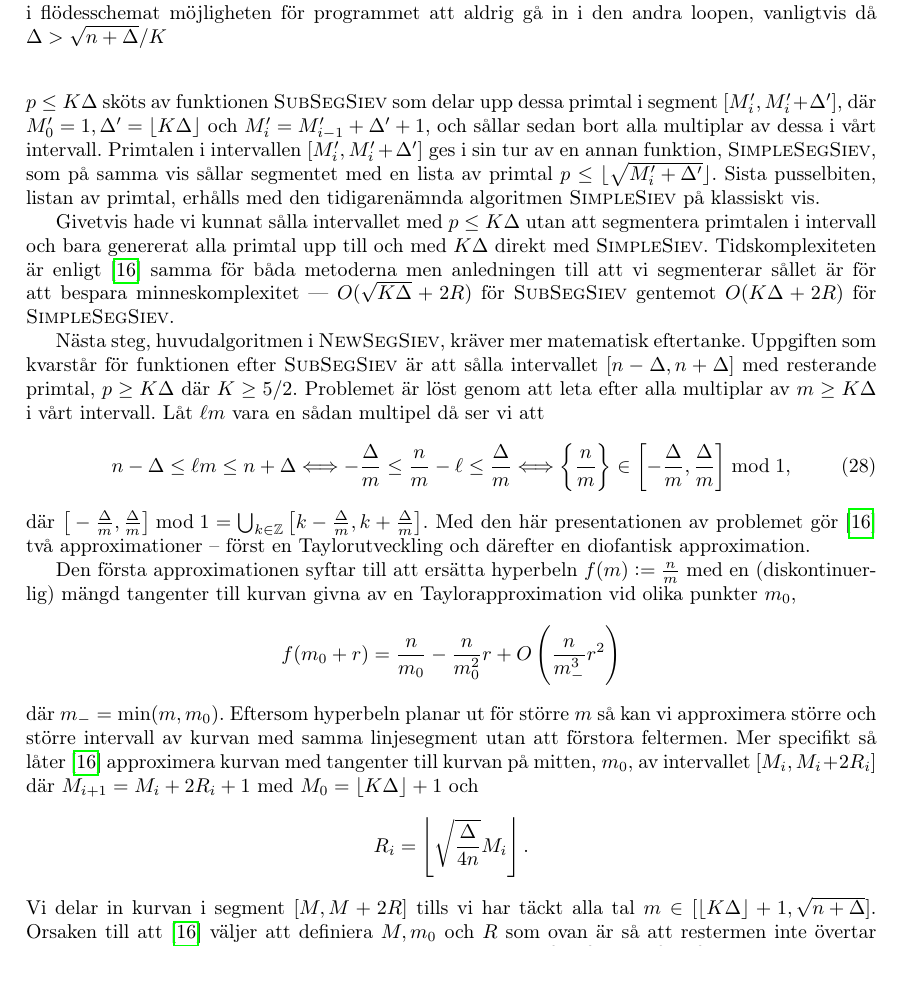
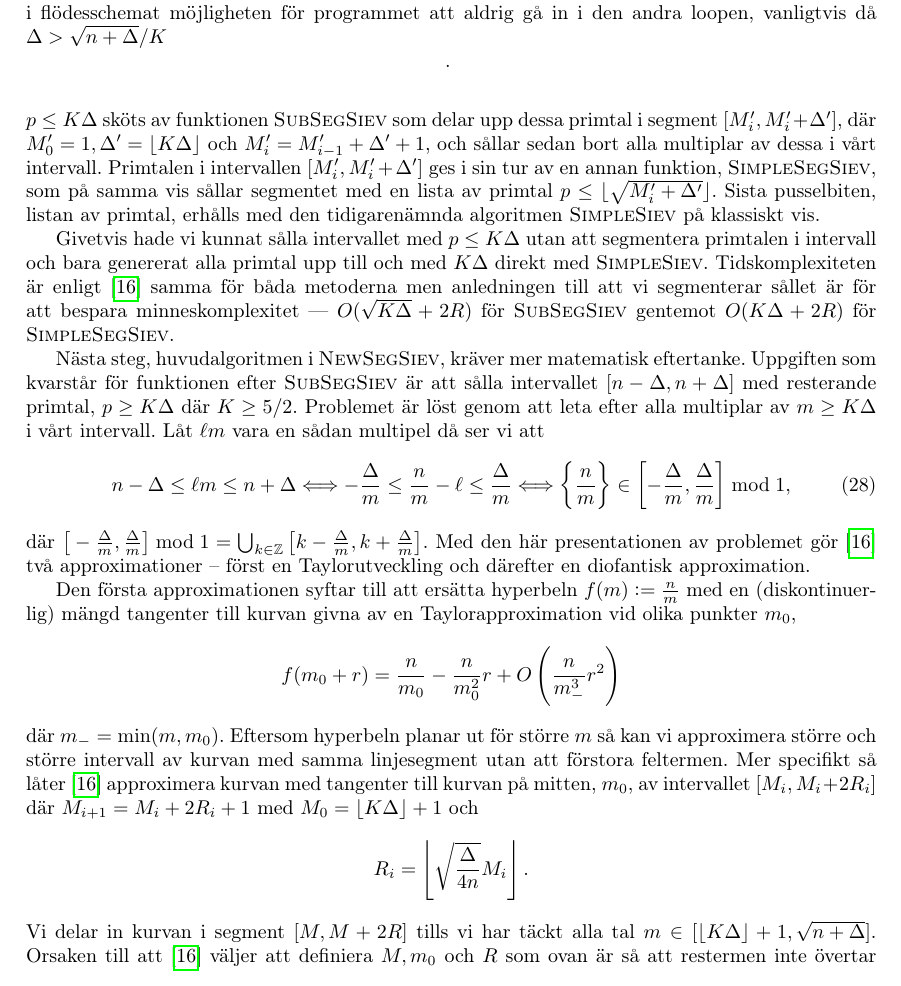
Before and after one commit to ElComadore/Matematiska-S-ll, a LaTeX paper (main.tex, which reads erik/algoritmteori.tex): part of page 22 of 34, cut so that both start at the same text. Compiled offline with pdfLaTeX.

Commit message:
Updates from Overleaf

```diff
--- a/erik/algoritmteori.tex
+++ b/erik/algoritmteori.tex
@@ -21,7 +21,7 @@ Givetvis hade vi kunnat sålla intervallet med \(p \leq K \Delta\) utan att segm
 \begin{figure}
     \centering
     \includegraphics[width = \textwidth]{erik/Images/flowchart_v2.1.png}
-    \caption{Ett övergripande flödesschema för algoritmen \textsc{NewSegSiev}. Observera att det finns två huvudloopar i algoritmen, en där kriterium A är uppfyllt då intervallet \([n - \Delta, n + \Delta]\) sållats med alla primtal \(p \leq K \Delta\) och den andra där kriterium B' är uppfyllt då algoritmen sållat för resterande tal upp till \(\sqrt{n + \Delta}\). Slutligen är kriterium B i koden identiskt med B' men illustrerar i flödesschemat möjligheten för programmet att aldrig gå in i den andra loopen, vanligtvis då \(\Delta > \sqrt{n + \Delta}/K\)}
+    \caption{Ett övergripande flödesschema för algoritmen \textsc{NewSegSiev}. Observera att det finns två huvudloopar i algoritmen, en där kriterium A är uppfyllt då intervallet \([n - \Delta, n + \Delta]\) sållats med alla primtal \(p \leq K \Delta\) och den andra där kriterium B' är uppfyllt då algoritmen sållat för resterande tal upp till \(\sqrt{n + \Delta}\). Slutligen är kriterium B i koden identiskt med B' men illustrerar i flödesschemat möjligheten för programmet att aldrig gå in i den andra loopen, vanligtvis då \(\Delta > \sqrt{n + \Delta}/K\)}.
     \label{fig:flowchart}
 \end{figure}
 
```
